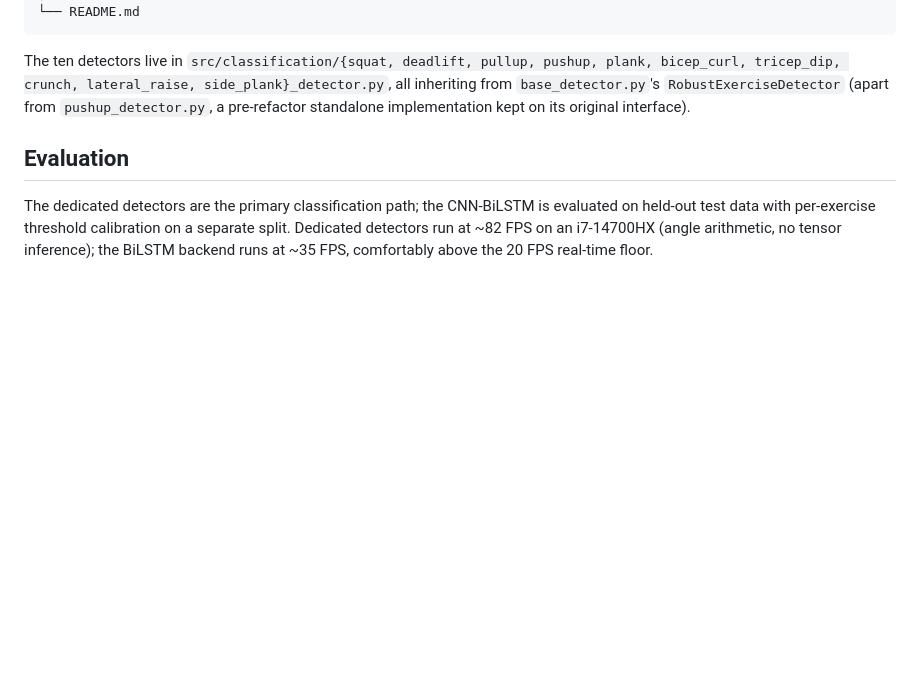
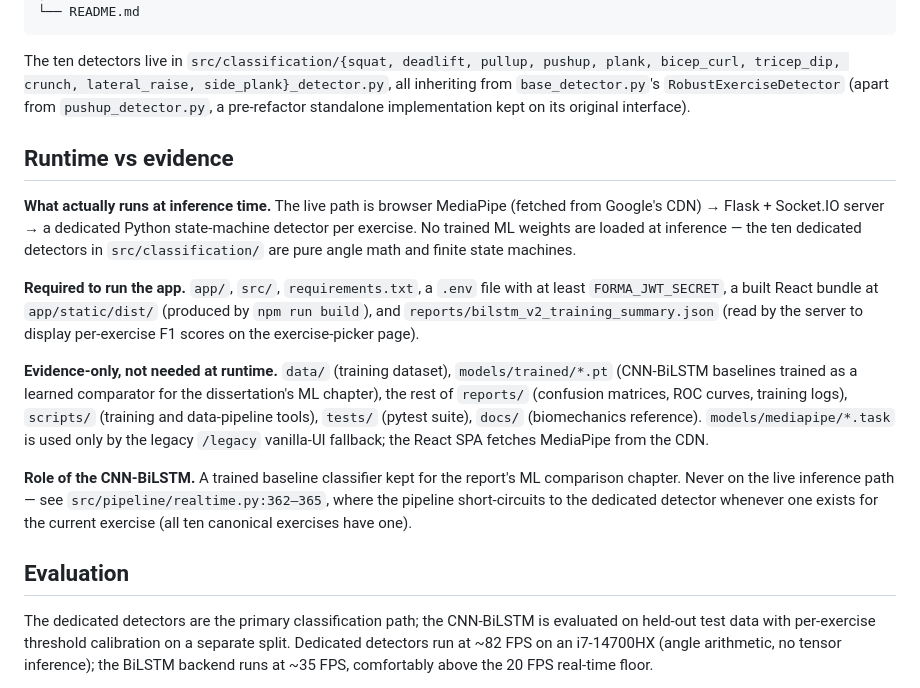
Before and after one commit to HamzaImdad/FYP_forma, a Markdown page: README.md, the part around the change. Drawn GitHub-style; blank space fills up the shorter version.

Commit message:
docs(readme): add runtime vs evidence section
Clarifies which files are required to run the app vs which are
kept as dissertation evidence (BiLSTM baselines, training data,
eval artefacts). Addresses reader confusion from the flat project
structure tree.

```diff
--- a/README.md
+++ b/README.md
@@ -144,6 +144,16 @@ FYP/
 
 The ten detectors live in `src/classification/{squat, deadlift, pullup, pushup, plank, bicep_curl, tricep_dip, crunch, lateral_raise, side_plank}_detector.py`, all inheriting from `base_detector.py`'s `RobustExerciseDetector` (apart from `pushup_detector.py`, a pre-refactor standalone implementation kept on its original interface).
 
+## Runtime vs evidence
+
+**What actually runs at inference time.** The live path is browser MediaPipe (fetched from Google's CDN) → Flask + Socket.IO server → a dedicated Python state-machine detector per exercise. No trained ML weights are loaded at inference — the ten dedicated detectors in `src/classification/` are pure angle math and finite state machines.
+
+**Required to run the app.** `app/`, `src/`, `requirements.txt`, a `.env` file with at least `FORMA_JWT_SECRET`, a built React bundle at `app/static/dist/` (produced by `npm run build`), and `reports/bilstm_v2_training_summary.json` (read by the server to display per-exercise F1 scores on the exercise-picker page).
+
+**Evidence-only, not needed at runtime.** `data/` (training dataset), `models/trained/*.pt` (CNN-BiLSTM baselines trained as a learned comparator for the dissertation's ML chapter), the rest of `reports/` (confusion matrices, ROC curves, training logs), `scripts/` (training and data-pipeline tools), `tests/` (pytest suite), `docs/` (biomechanics reference). `models/mediapipe/*.task` is used only by the legacy `/legacy` vanilla-UI fallback; the React SPA fetches MediaPipe from the CDN.
+
+**Role of the CNN-BiLSTM.** A trained baseline classifier kept for the report's ML comparison chapter. Never on the live inference path — see `src/pipeline/realtime.py:362–365`, where the pipeline short-circuits to the dedicated detector whenever one exists for the current exercise (all ten canonical exercises have one).
+
 ## Evaluation
 
 The dedicated detectors are the primary classification path; the CNN-BiLSTM is evaluated on held-out test data with per-exercise threshold calibration on a separate split. Dedicated detectors run at ~82 FPS on an i7-14700HX (angle arithmetic, no tensor inference); the BiLSTM backend runs at ~35 FPS, comfortably above the 20 FPS real-time floor.
```
